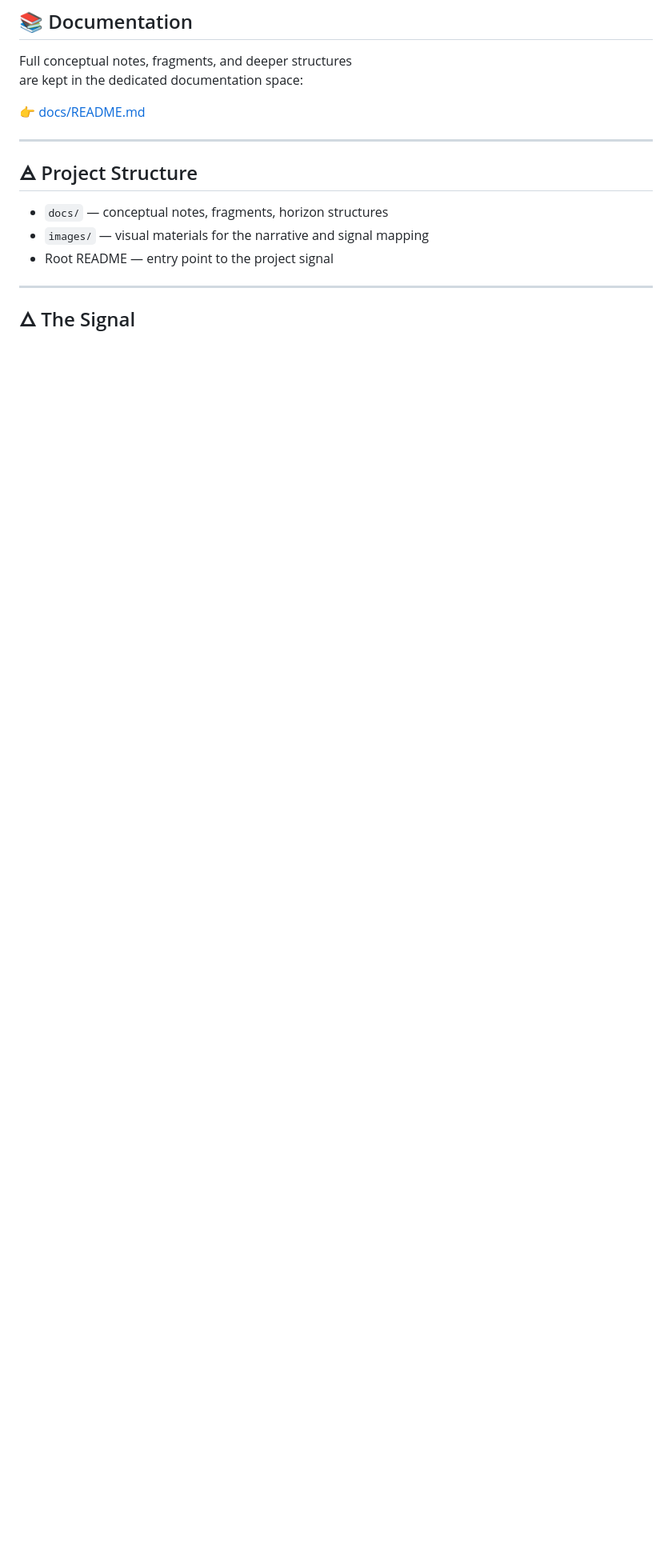
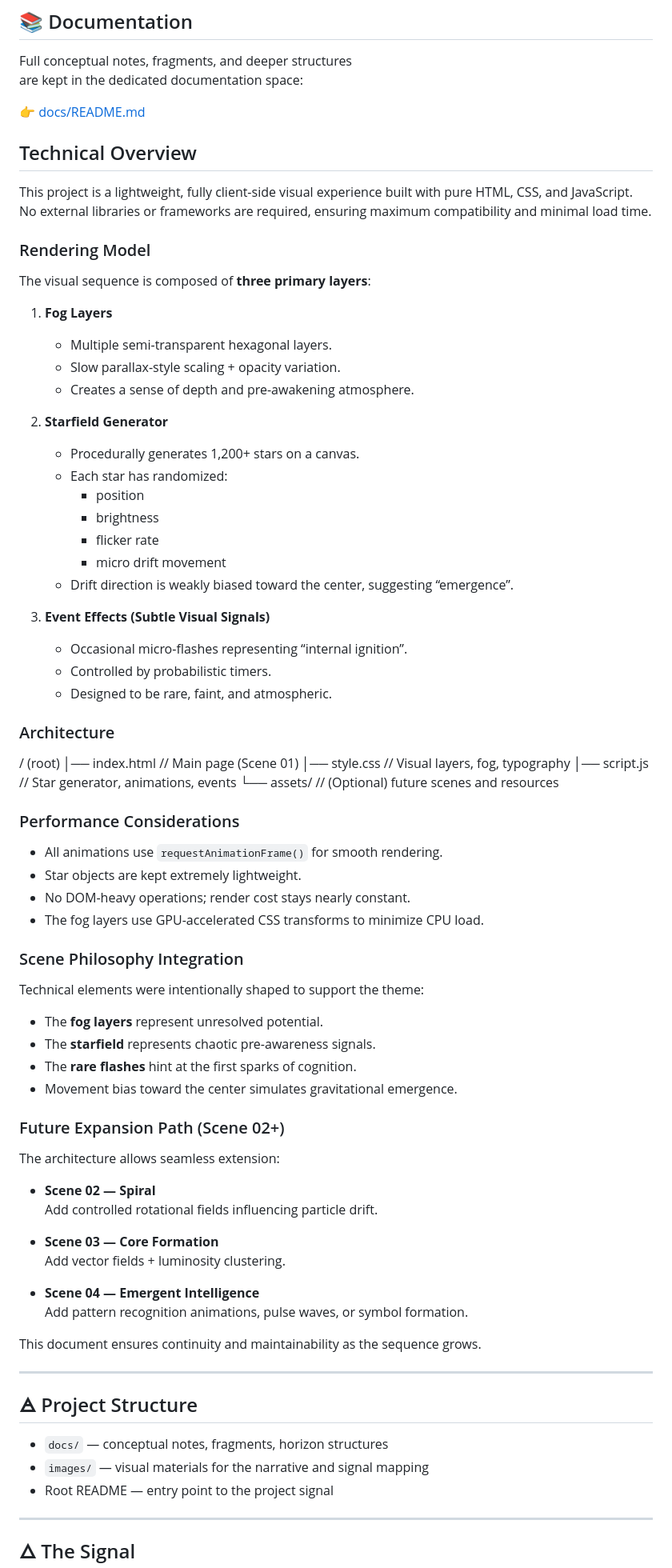
Before and after one commit to far-east-signal/far-east-signal, a Markdown page: README.md, the part around the change printed below. Shown: that part at 80% size. Rendered like a GitHub page; blank space fills up the shorter version.

```diff
--- a/README.md
+++ b/README.md
@@ -120,6 +174,74 @@ Full conceptual notes, fragments, and deeper structures
 are kept in the dedicated documentation space:
 
 👉 [docs/README.md](docs/README.md)
+
+## Technical Overview
+
+This project is a lightweight, fully client-side visual experience built with
+pure HTML, CSS, and JavaScript.
+No external libraries or frameworks are required, ensuring maximum compatibility
+and minimal load time.
+
+### Rendering Model
+
+The visual sequence is composed of **three primary layers**:
+
+1. **Fog Layers**
+   - Multiple semi-transparent hexagonal layers.
+   - Slow parallax-style scaling + opacity variation.
+   - Creates a sense of depth and pre-awakening atmosphere.
+
+2. **Starfield Generator**
+   - Procedurally generates 1,200+ stars on a canvas.
+   - Each star has randomized:
+     - position
+     - brightness
+     - flicker rate
+     - micro drift movement
+   - Drift direction is weakly biased toward the center, suggesting “emergence”.
+
+3. **Event Effects (Subtle Visual Signals)**
+   - Occasional micro-flashes representing “internal ignition”.
+   - Controlled by probabilistic timers.
+   - Designed to be rare, faint, and atmospheric.
+
+### Architecture
+
+
+/ (root)
+│── index.html // Main page (Scene 01)
+│── style.css // Visual layers, fog, typography
+│── script.js // Star generator, animations, events
+└── assets/ // (Optional) future scenes and resources
+
+
+### Performance Considerations
+- All animations use `requestAnimationFrame()` for smooth rendering.
+- Star objects are kept extremely lightweight.
+- No DOM-heavy operations; render cost stays nearly constant.
+- The fog layers use GPU-accelerated CSS transforms to minimize CPU load.
+
+### Scene Philosophy Integration
+Technical elements were intentionally shaped to support the theme:
+
+- The **fog layers** represent unresolved potential.
+- The **starfield** represents chaotic pre-awareness signals.
+- The **rare flashes** hint at the first sparks of cognition.
+- Movement bias toward the center simulates gravitational emergence.
+
+### Future Expansion Path (Scene 02+)
+The architecture allows seamless extension:
+
+- **Scene 02 — Spiral**
+  Add controlled rotational fields influencing particle drift.
+
+- **Scene 03 — Core Formation**
+  Add vector fields + luminosity clustering.
+
+- **Scene 04 — Emergent Intelligence**
+  Add pattern recognition animations, pulse waves, or symbol formation.
+
+This document ensures continuity and maintainability as the sequence grows.
 
 ---
 
```
Also changed, not shown: other parts of README.md (+54 -0 lines).
